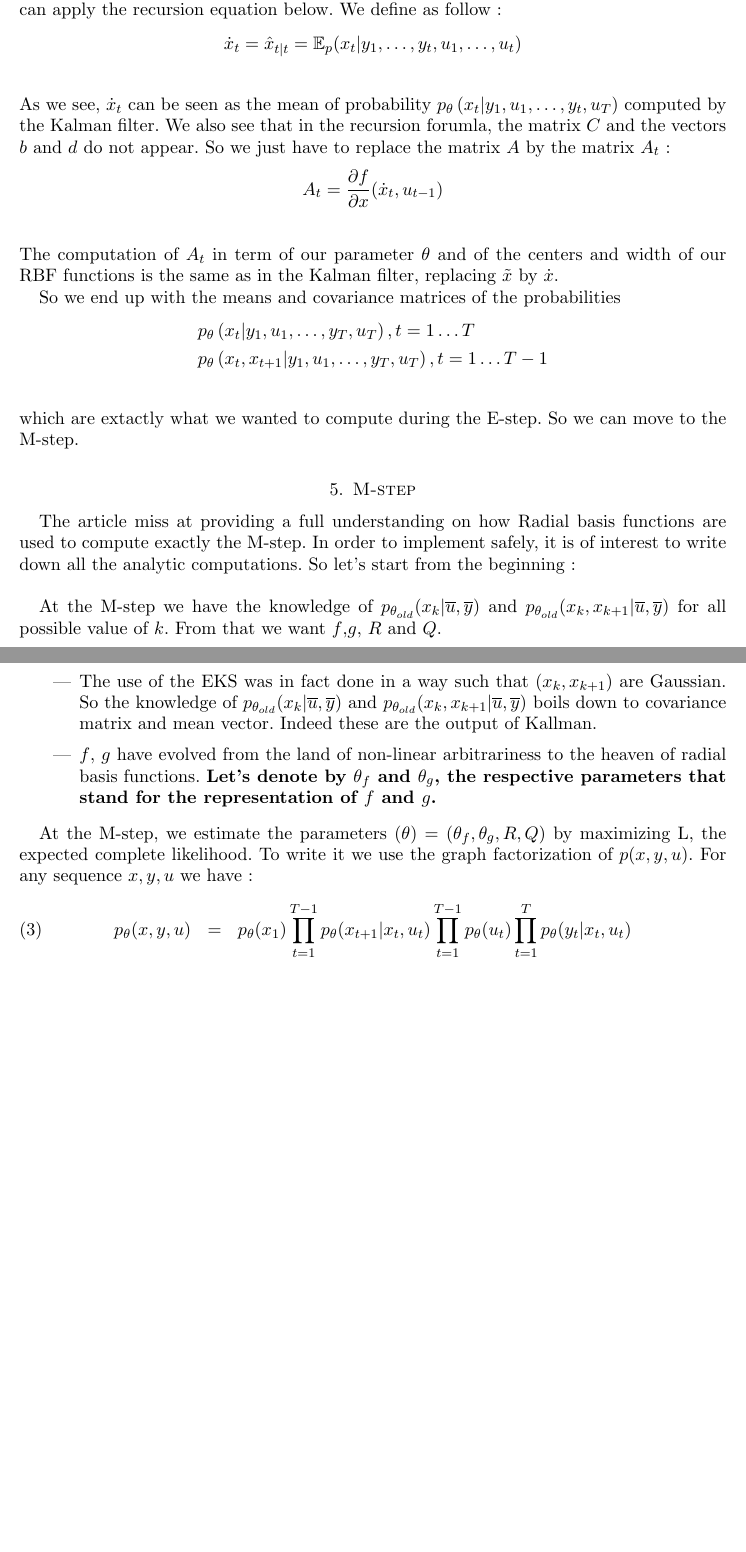
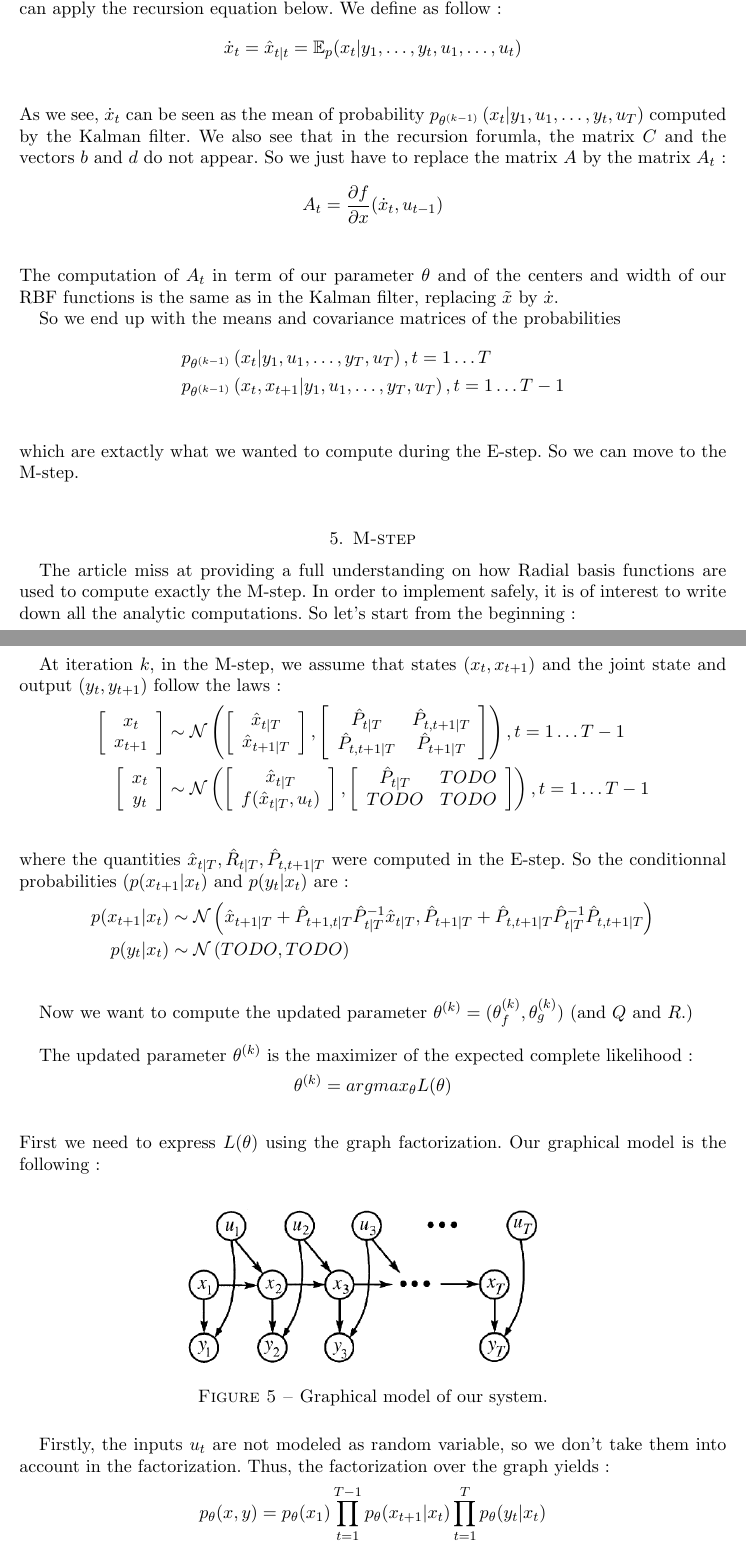
Before and after one commit to louity/state-space-model, a LaTeX paper (rapport/rapport.tex, which reads rapport/EStep.tex, rapport/MStep.tex): two parts of pages 8 and 9 of 10, joined at a grey line, cut so that both start at the same text, the shorter picture padded with empty space. Compiled offline with pdfLaTeX.

Commit message:
Work In Progress : rewriting the M-Step

```diff
--- a/rapport/EStep.tex
+++ b/rapport/EStep.tex
@@ -136,7 +136,7 @@ We define  as follow :
 \begin{align*}
   \dot{x}_t &= \hat{x}_{t|t} = \mathbb{E}_p(x_t|y_1, \ldots , y_t, u_1, \ldots , u_t) \\
 \end{align*}
-As we see, $\dot{x}_t$ can be seen as the mean of probability  $p_{\theta}\left(x_t|y_1, u_1, \ldots, y_t, u_T \right )$ computed by the Kalman filter.
+As we see, $\dot{x}_t$ can be seen as the mean of probability  $p_{\theta^{(k-1)}}\left(x_t|y_1, u_1, \ldots, y_t, u_T \right )$ computed by the Kalman filter.
 We also see that in the recursion forumla, the matrix $C$ and the vectors $b$ and $d$ do not appear.
 So we just have to replace the matrix $A$ by the matrix $A_t$ :
 \begin{align*}
@@ -146,8 +146,8 @@ The computation of $A_t$ in term of our parameter $\theta$ and of the centers an
 
 So we end up with the means and covariance matrices of the probabilities
 \begin{align*}
-  &p_{\theta}\left(x_t|y_1, u_1, \ldots, y_T, u_T \right ), t=1 \ldots T\\
-  &p_{\theta}\left(x_t, x_{t+1}|y_1, u_1, \ldots, y_T, u_T \right ), t=1 \ldots T-1\\
+  &p_{\theta^{(k-1)}}\left(x_t|y_1, u_1, \ldots, y_T, u_T \right ), t=1 \ldots T\\
+  &p_{\theta^{(k-1)}}\left(x_t, x_{t+1}|y_1, u_1, \ldots, y_T, u_T \right ), t=1 \ldots T-1\\
 \end{align*}
 which are extactly what we wanted to compute during the E-step.
 So we can move to the M-step.
--- a/rapport/MStep.tex
+++ b/rapport/MStep.tex
@@ -2,15 +2,42 @@
 
 The article miss at providing a full understanding on how Radial basis functions are used to compute exactly the M-step. In order to implement safely, it is of interest to write down all the analytic computations. So let's start from the beginning:\\
 
-At the M-step we have the knowledge of $p_{\theta_{old}}(x_k|\overline{u},\overline{y})$ and $p_{\theta_{old}}(x_k,x_{k+1}|\overline{u},\overline{y})$ for all possible value of $k$. From that we want $f$,$g$, $R$ and $Q$.\\
+At iteration $k$, in the M-step, we assume that states $(x_t, x_{t+1})$ and the joint state and output $(y_t, y_{t+1})$ follow the laws:
+\begin{align*}
+  \left[ \begin{array}{c} x_{t}\\ x_{t+1}\\ \end{array} \right] &\sim
+    \mathcal{N}\left(
+      \left[ \begin{array}{c} \hat{x}_{t|T}\\ \hat{x}_{t+1|T}\\ \end{array} \right],
+      \left[ \begin{array}{cc} \hat{P}_{t|T} & \hat{P}_{t,t+1|T}\\ \hat{P}_{t,t+1|T} & \hat{P}_{t+1|T}\\ \end{array} \right]
+    \right),
+    t=1 \ldots T-1\\
+  \left[ \begin{array}{c} x_{t}\\ y_{t}\\ \end{array} \right] &\sim
+    \mathcal{N}\left(
+      \left[ \begin{array}{c} \hat{x}_{t|T}\\  f(\hat{x}_{t|T}, u_t)\\ \end{array} \right],
+      \left[ \begin{array}{cc} \hat{P}_{t|T} & TODO \\ TODO & TODO\\ \end{array} \right]
+    \right),
+    t=1 \ldots T-1\\
+\end{align*}
+where the quantities $ \hat{x}_{t|T}, \hat{R}_{t|T}, \hat{P}_{t,t+1|T}$ were computed in the E-step.
+So the conditionnal probabilities $(p(x_{t+1} | x_t)$ and $p(y_t | x_t)$ are :
+\begin{align*}
+  p(x_{t+1} | x_t) &\sim \mathcal{N}\left( \hat{x}_{t+1|T} + \hat{P}_{t+1,t|T}\hat{P}_{t|T}^{-1}\hat{x}_{t|T}, \hat{P}_{t+1|T} +\hat{P}_{t,t+1|T} \hat{P}_{t|T}^{-1} \hat{P}_{t,t+1|T} \right)\\
+  p(y_t | x_t) &\sim \mathcal{N}\left( TODO , TODO \right)\\
+\end{align*}
 
-\begin{itemize}
-\item The use of the EKS was in fact done in a way such that $(x_k,x_{k+1})$ are Gaussian. So the knowledge of $p_{\theta_{old}}(x_k|\overline{u},\overline{y})$ and $p_{\theta_{old}}(x_k,x_{k+1}|\overline{u},\overline{y})$ boils down to covariance matrix and mean vector. Indeed these are the output of Kallman.
-\item $f$, $g$ have evolved from the land of non-linear arbitrariness to the heaven of radial basis functions. \textbf{Let's denote by $\theta_f$ and $\theta_g$, the respective parameters that stand for the representation of $f$ and $g$.}
-\end{itemize}
+Now we want to compute the updated parameter $\theta^{(k)} = (\theta_f^{(k)}, \theta_g^{(k)})$ (and $Q$ and $R$.)\\
 
-At the M-step, we estimate the parameters $(\theta)=(\theta_f,\theta_g,R,Q)$ by maximizing L, the expected complete likelihood. To write it we use the graph factorization of $p(x,y,u)$. For any sequence $x,y,u$ we have:
-\begin{eqnarray}
-p_{\theta}(x,y,u)&=& p_{\theta}(x_1)\prod_{t=1}^{T-1}{p_{\theta}(x_{t+1}|x_t,u_t)}\prod_{t=1}^{T-1}{p_{\theta}(u_t)}\prod_{t=1}^{T}{p_{\theta}(y_t|x_t,u_t)}
-%p_{\theta}(x,y,u)&=& p_{\theta}(x_1)\prod_{t=1}^{T-1}{\frac{p_{\theta}(x_{t+1},x_t|u_t)}{p_{\theta}(x_t|u_t)}}\prod_{t=1}^{T-1}{p_{\theta}(u_t)}\prod_{t=1}^{T}{\frac{p_{\theta}(y_t,x_t|u_t)}{p_{\theta}(x_t|u_t)}}
-\end{eqnarray}
+The updated parameter $\theta^{(k)}$ is the maximizer of the expected complete likelihood :
+\begin{align*}
+  \theta^{(k)} &= argmax_{\theta}L(\theta)\\
+\end{align*}
+First we need to express $L(\theta)$ using the graph factorization.
+Our graphical model is the following :
+\begin{figure}[H]
+	\includegraphics[width=14cm]{screenshot_graphical_model.PNG}
+	\captionof{figure}{Graphical model of our system.}
+\end{figure}
+Firstly, the inputs $u_t$ are not modeled as random variable, so we don't take them into account in the factorization.
+Thus, the factorization over the graph yields :
+\begin{align*}
+p_{\theta}(x,y) &= p_{\theta}(x_1) \prod_{t=1}^{T-1}{p_{\theta}(x_{t+1}|x_t)} \prod_{t=1}^{T}{p_{\theta}(y_t|x_t)}\\
+\end{align*}
```
Also changed, not shown: rapport/introduction.tex (+3 -3 lines), rapport/EStep.tex (20 more changed lines), rapport/MStep.tex (11 more changed lines).
